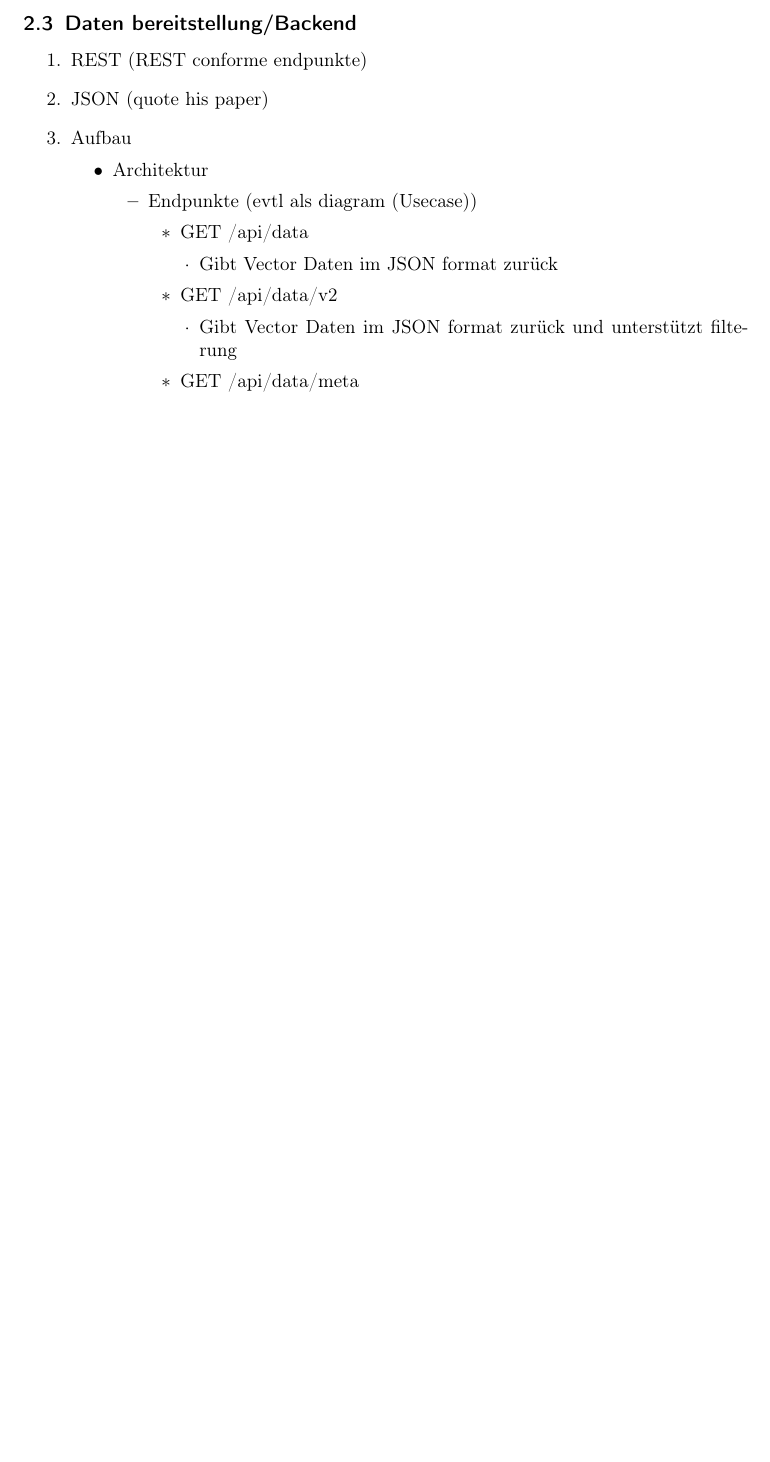
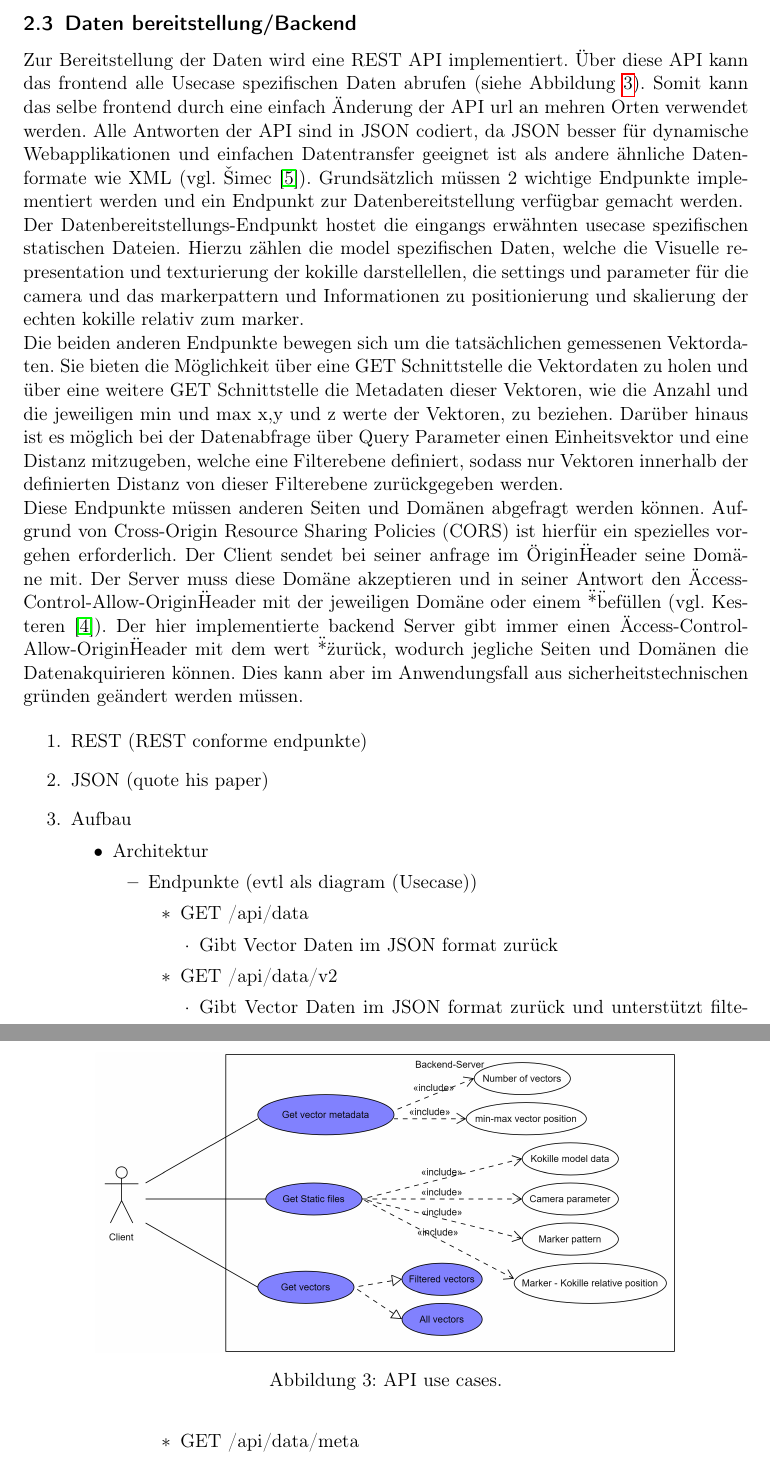
Before and after one commit to MichaMican/ARSensorVisualization, a LaTeX document (doc/ARSensorVisualization.tex, which reads doc/sections/Methods.tex): part of page 7 of 11 before the commit and two parts of pages 7 and 8 of 12 after it, the two joined at a grey line, cut so that both start at the same text, the shorter picture padded with empty space. Compiled offline with pdfLaTeX.

Commit message:
add backend methodik

```diff
--- a/doc/sections/Methods.tex
+++ b/doc/sections/Methods.tex
@@ -104,6 +104,20 @@ Nach Abstimmung mit dem Project Owner wird das Problem bis auf weiteres bei der
 
 \subsection{Daten bereitstellung/Backend}
 
+Zur Bereitstellung der Daten wird eine REST API implementiert. Über diese API kann das frontend alle Usecase spezifischen Daten abrufen (siehe Abbildung \ref{fig:backendUseCase}). Somit kann das selbe frontend durch eine einfach Änderung der API url an mehren Orten verwendet werden. Alle Antworten der API sind in JSON codiert, da JSON besser für dynamische Webapplikationen und einfachen Datentransfer geeignet ist als andere ähnliche Datenformate wie XML (vgl. Šimec \cite{comparisonJsonXml}).
+Grundsätzlich müssen 2 wichtige Endpunkte implementiert werden und ein Endpunkt zur Datenbereitstellung verfügbar gemacht werden.\\
+Der Datenbereitstellungs-Endpunkt hostet die eingangs erwähnten usecase spezifischen statischen Dateien. Hierzu zählen die model spezifischen Daten, welche die Visuelle representation und texturierung der kokille darstellellen, die settings und parameter für die camera und das markerpattern und Informationen zu positionierung und skalierung der echten kokille relativ zum marker.\\
+Die beiden anderen Endpunkte bewegen sich um die tatsächlichen gemessenen Vektordaten. Sie bieten die Möglichkeit über eine GET Schnittstelle die Vektordaten zu holen und über eine weitere GET Schnittstelle die Metadaten dieser Vektoren, wie die Anzahl und die jeweiligen min und max x,y und z werte der Vektoren, zu beziehen. Darüber hinaus ist es möglich bei der Datenabfrage über Query Parameter einen Einheitsvektor und eine Distanz mitzugeben, welche eine Filterebene definiert, sodass nur Vektoren innerhalb der definierten Distanz von dieser Filterebene zurückgegeben werden.\\
+Diese Endpunkte müssen anderen Seiten und Domänen abgefragt werden können. Aufgrund von Cross-Origin Resource Sharing Policies (CORS) ist hierfür ein spezielles vorgehen erforderlich. Der Client sendet bei seiner anfrage im \"Origin\" Header seine Domäne mit. Der Server muss diese Domäne akzeptieren und in seiner Antwort den \"Access-Control-Allow-Origin\" Header mit der jeweiligen Domäne oder einem \"*\" befüllen (vgl. Kesteren \cite{van2014cross}). Der hier implementierte backend Server gibt immer einen \"Access-Control-Allow-Origin\" Header mit dem wert \"*\" zurück, wodurch jegliche Seiten und Domänen die Datenakquirieren können. Dies kann aber im Anwendungsfall aus sicherheitstechnischen gründen geändert werden müssen.
+
+\begin{figure}
+	\centering
+	\includegraphics[width=.80\linewidth]{images/backend/APIUseCases}
+	\caption{API use cases.}
+	\label{fig:backendUseCase}
+\end{figure}
+
+
 \begin{enumerate}
 	\item REST (REST conforme endpunkte)
 	\item JSON (quote his paper)
```
Also changed, not shown: doc/bib.bib (+15 -0 lines), doc/images/backend/APIUseCases.png (added), doc/sections/Methods.tex (4 more changed lines), 1 other file.
